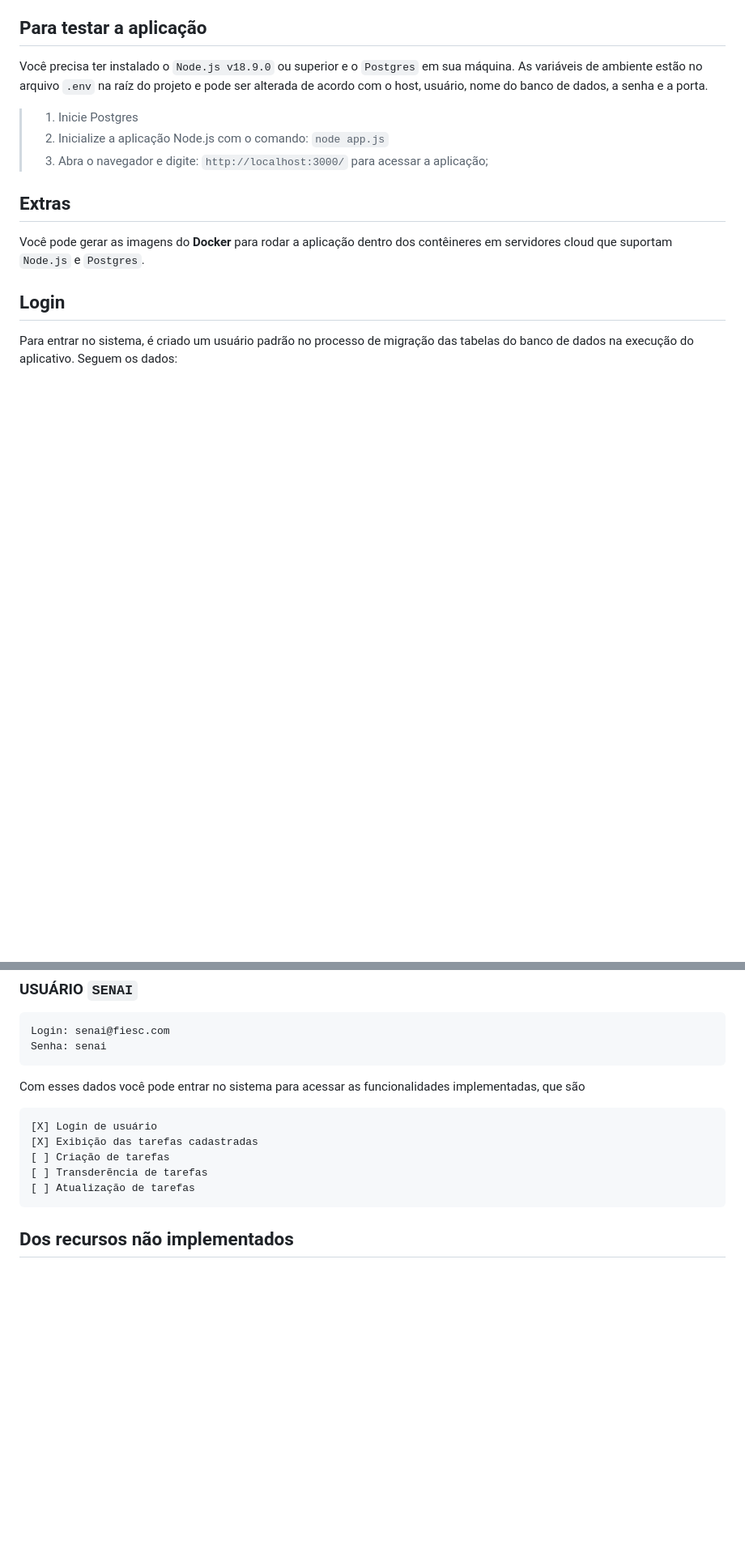
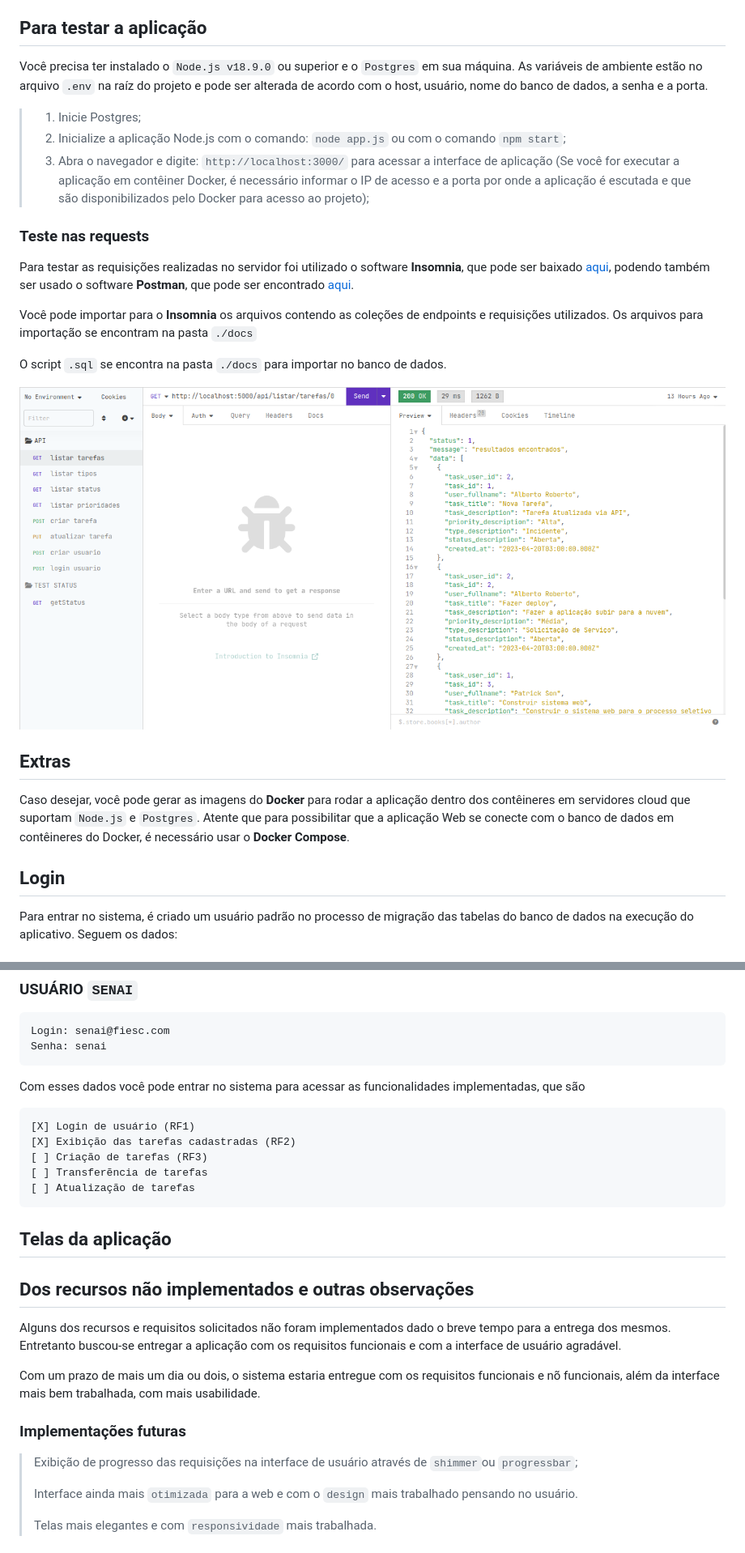
Before and after one commit to SonPatrick/senai_sd, a Markdown page: README.md, 2 parts joined by grey strips. Shown: that part at 81% size. GitHub-like rendering; pictures changed too: images/insomnia.png (added); blank space fills up the shorter version.

```diff
--- a/README.md
+++ b/README.md
@@ -67,12 +111,23 @@ A Arquitetura do sistema é monolítica, podendo ser convertida para um microser
 Você precisa ter instalado o `Node.js v18.9.0` ou superior e o `Postgres` em sua máquina.</br></br>
 As variáveis de ambiente estão no arquivo `.env` na raíz do projeto e pode ser alterada de acordo com o host, usuário, nome do banco de dados, a senha e a porta.
 
-> 1. Inicie Postgres
-> 2. Inicialize a aplicação Node.js com o comando:  `node app.js`
-> 3. Abra o navegador e digite: `http://localhost:3000/` para acessar a aplicação;
+> 1. Inicie Postgres;
+> 2. Inicialize a aplicação Node.js com o comando:  `node app.js` ou com o comando `npm start`;
+> 3. Abra o navegador e digite: `http://localhost:3000/` para acessar a interface de aplicação (Se você for executar a aplicação em contêiner Docker, é necessário informar o IP de acesso e a porta por onde a aplicação é escutada e que são disponibilizados pelo Docker para acesso ao projeto);
+
+### Teste nas requests
+Para testar as requisições realizadas no servidor foi utilizado o software **Insomnia**, que pode ser baixado [aqui](https://insomnia.rest/download), podendo também ser usado o software **Postman**, que pode ser encontrado [aqui](https://www.postman.com/).
+
+Você pode importar para o **Insomnia** os arquivos contendo as coleções de endpoints e requisições utilizados. Os arquivos para importação se encontram na pasta `./docs`
+
+O script `.sql` se encontra na pasta `./docs` para importar no banco de dados.
+
+
+
+![Teste de aplicação Insomnia](images/insomnia.png)
 
 ## Extras
- Você pode gerar as imagens do **Docker** para rodar a aplicação dentro dos contêineres em servidores cloud que suportam `Node.js` e `Postgres`.
+ Caso desejar, você pode gerar as imagens do **Docker** para rodar a aplicação dentro dos contêineres em servidores cloud que suportam `Node.js` e `Postgres`.</br></br> Atente que para possibilitar que a aplicação Web se conecte com o banco de dados em contêineres do Docker, é necessário usar o **Docker Compose**.
 
 ## Login
 
@@ -90,10 +145,25 @@ Para entrar no sistema, é criado um usuário padrão no processo de migração
 
 Com esses dados você pode entrar no sistema para acessar as funcionalidades implementadas, que são
 
-    [X] Login de usuário
-    [X] Exibição das tarefas cadastradas
-    [ ] Criação de tarefas
-    [ ] Transderẽncia de tarefas
+    [X] Login de usuário (RF1)
+    [X] Exibição das tarefas cadastradas (RF2)
+    [ ] Criação de tarefas (RF3)
+    [ ] Transferẽncia de tarefas
     [ ] Atualização de tarefas
 
-## Dos recursos não implementados
+
+## Telas da aplicação
+
+
+## Dos recursos não implementados e outras observações
+Alguns dos recursos e requisitos solicitados não foram implementados dado o breve tempo para a entrega dos mesmos. Entretanto buscou-se entregar a aplicação com os requisitos funcionais e com a interface de usuário agradável.</br></br>
+
+Com um prazo de mais um dia ou dois, o sistema estaria entregue com os requisitos funcionais e nõ funcionais, além da interface mais bem trabalhada, com mais usabilidade.
+
+### Implementações futuras
+>Exibição de progresso das requisições na interface de usuário através de `shimmer`ou `progressbar`;
+>
+>Interface ainda mais `otimizada` para a web e com o `design` mais trabalhado pensando no usuário.
+>
+>Telas mais elegantes e com `responsividade` mais trabalhada.
+
```
Also changed, not shown: other parts of README.md (+63 -1 lines), images/db.png (added), images/login.png (added), images/tarefas.png (added), 8 other files.
